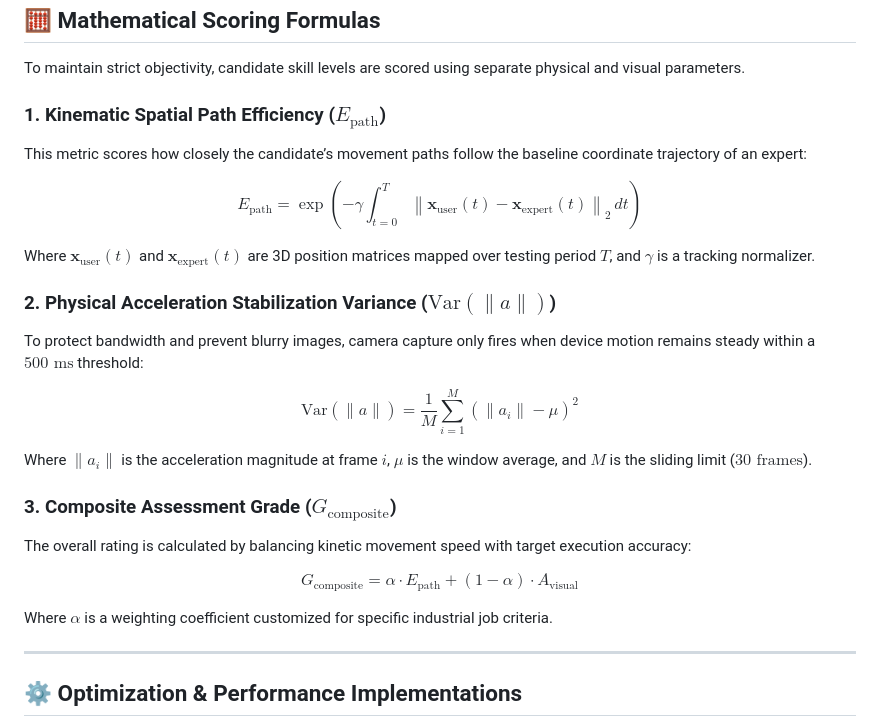
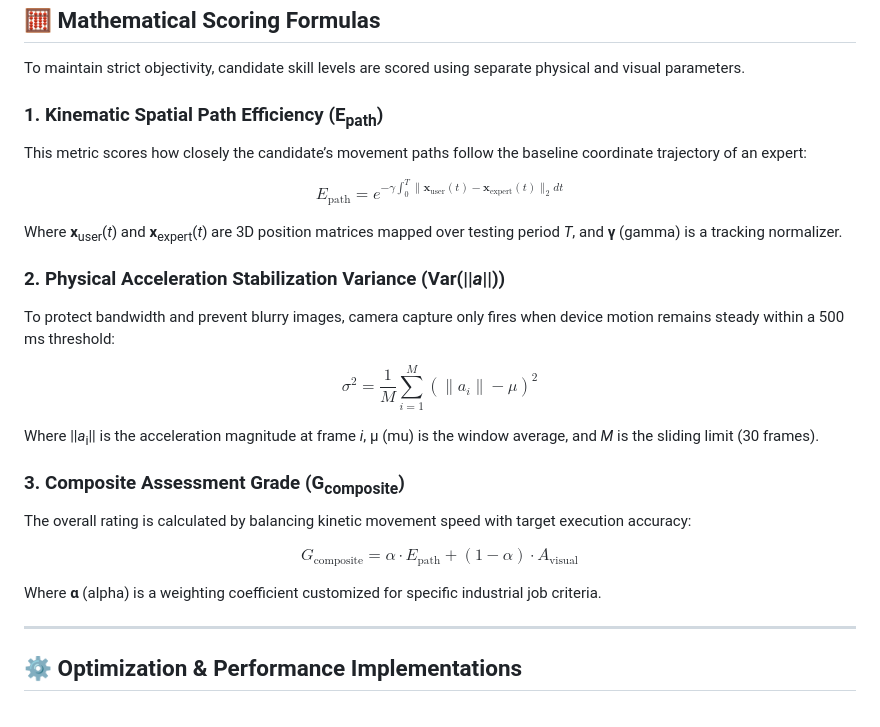
Before and after one commit to shiva-kumar-1319/Visinory-Hackthon---AuraAssess-WebXR, a Markdown page: README.md, the part around the change. Drawn GitHub-style.

```diff
--- a/README.md
+++ b/README.md
@@ -44,26 +44,26 @@ AuraAssess WebXR is a zero-install, browser-based vocational skill evaluation pl
 
 To maintain strict objectivity, candidate skill levels are scored using separate physical and visual parameters.
 
-### 1. Kinematic Spatial Path Efficiency ($E_{\text{path}}$)
+### 1. Kinematic Spatial Path Efficiency (**E**<sub>path</sub>)
 This metric scores how closely the candidate’s movement paths follow the baseline coordinate trajectory of an expert:
 
-$$E_{\text{path}} = \exp\left( -\gamma \int_{t=0}^{T} \left\| \mathbf{x}_{\text{user}}(t) - \mathbf{x}_{\text{expert}}(t) \right\|_2 \, dt \right)$$
+$$E_{\text{path}} = e^{-\gamma \int_{0}^{T} \|\mathbf{x}_{\text{user}}(t) - \mathbf{x}_{\text{expert}}(t)\|_2 dt}$$
 
-Where $\mathbf{x}_{\text{user}}(t)$ and $\mathbf{x}_{\text{expert}}(t)$ are 3D position matrices mapped over testing period $T$, and $\gamma$ is a tracking normalizer.
+Where **x**<sub>user</sub>(*t*) and **x**<sub>expert</sub>(*t*) are 3D position matrices mapped over testing period *T*, and **&gamma;** (gamma) is a tracking normalizer.
 
-### 2. Physical Acceleration Stabilization Variance ($\text{Var}(\|a\|)$)
-To protect bandwidth and prevent blurry images, camera capture only fires when device motion remains steady within a $500\text{ ms}$ threshold:
+### 2. Physical Acceleration Stabilization Variance (Var(||*a*||))
+To protect bandwidth and prevent blurry images, camera capture only fires when device motion remains steady within a 500 ms threshold:
 
-$$\text{Var}(\|a\|) = \frac{1}{M}\sum_{i=1}^{M} (\|a_i\| - \mu)^2$$
+$$\sigma^2 = \frac{1}{M}\sum_{i=1}^{M} (\|a_i\| - \mu)^2$$
 
-Where $\|a_i\|$ is the acceleration magnitude at frame $i$, $\mu$ is the window average, and $M$ is the sliding limit ($30\text{ frames}$).
+Where ||*a*<sub>i</sub>|| is the acceleration magnitude at frame *i*, &mu; (mu) is the window average, and *M* is the sliding limit (30 frames).
 
-### 3. Composite Assessment Grade ($G_{\text{composite}}$)
+### 3. Composite Assessment Grade (**G**<sub>composite</sub>)
 The overall rating is calculated by balancing kinetic movement speed with target execution accuracy:
 
 $$G_{\text{composite}} = \alpha \cdot E_{\text{path}} + (1 - \alpha) \cdot A_{\text{visual}}$$
 
-Where $\alpha$ is a weighting coefficient customized for specific industrial job criteria.
+Where **&alpha;** (alpha) is a weighting coefficient customized for specific industrial job criteria.
 
 ---
 
```
Also changed, not shown: MATHEMATICS.md (+21 -21 lines).
